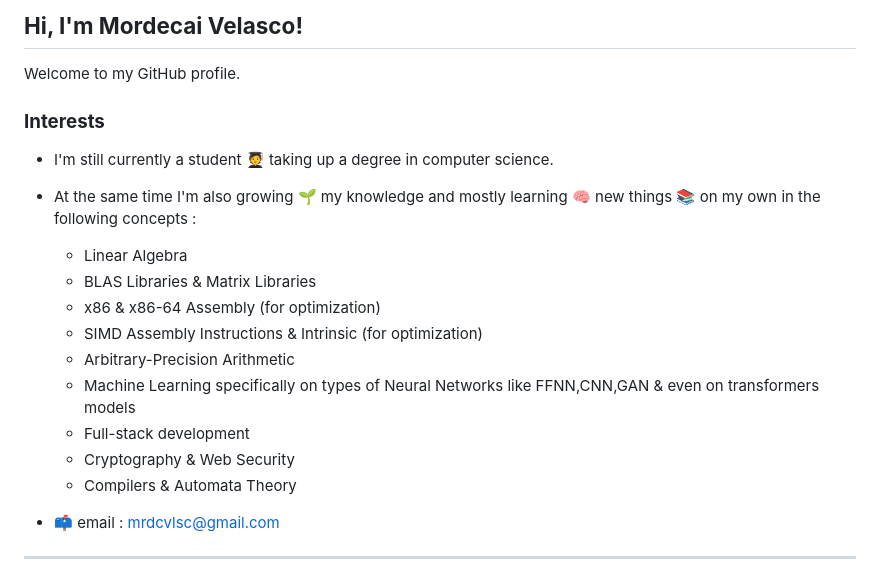
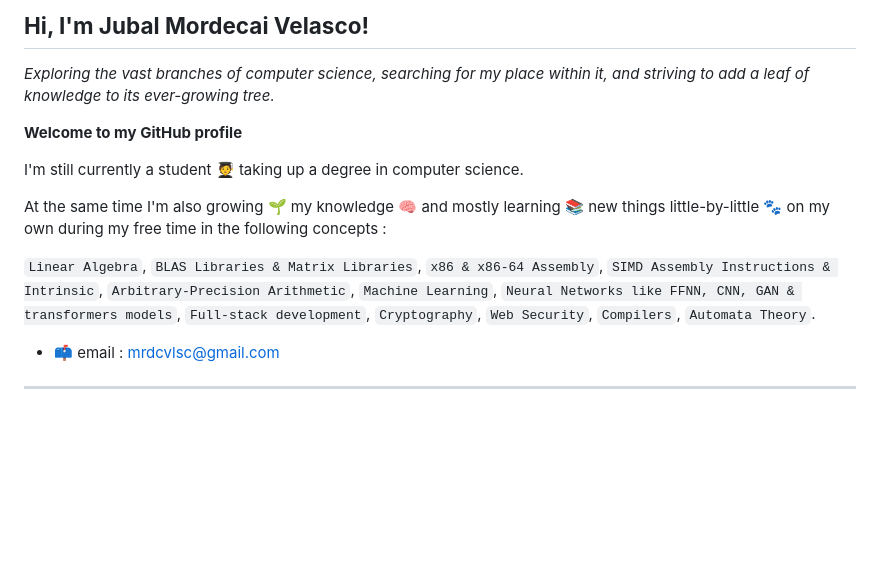
Before and after one commit to mrdcvlsc/mrdcvlsc, a Markdown page: README.md, the part around the change. GitHub-like rendering; blank space fills up the shorter version.

```diff
--- a/README.md
+++ b/README.md
@@ -1,20 +1,20 @@
-## **Hi, I'm Mordecai Velasco!**
+## **Hi, I'm Jubal Mordecai Velasco!**
 
-Welcome to my GitHub profile.
+_Exploring the vast branches of computer science, searching for my place within it,
+and striving to add a leaf of knowledge to its ever-growing tree._
 
-### **Interests**
+**Welcome to my GitHub profile**
 
-- I'm still currently a student :student: taking up a degree in computer science.
-- At the same time I'm also growing 🌱 my knowledge and mostly learning :brain: new things :books: on my own in the following concepts :
-  - Linear Algebra
-  - BLAS Libraries & Matrix Libraries
-  - x86 & x86-64 Assembly (for optimization)
-  - SIMD Assembly Instructions & Intrinsic (for optimization)
-  - Arbitrary-Precision Arithmetic
-  - Machine Learning specifically on types of Neural Networks like FFNN,CNN,GAN & even on transformers models
-  - Full-stack development
-  - Cryptography & Web Security
-  - Compilers & Automata Theory
+I'm still currently a student :student: taking up a degree in computer science.
+
+At the same time I'm also growing 🌱 my knowledge :brain: and mostly learning
+:books: new things little-by-little :feet: on my own during my free time in
+the following concepts :
+
+`Linear Algebra`, `BLAS Libraries & Matrix Libraries`, `x86 & x86-64 Assembly`,
+`SIMD Assembly Instructions & Intrinsic`, `Arbitrary-Precision Arithmetic`,
+`Machine Learning`, `Neural Networks like FFNN, CNN, GAN & transformers models`,
+`Full-stack development`, `Cryptography`, `Web Security`, `Compilers`, `Automata Theory`.
 
 - 📫 email : mrdcvlsc@gmail.com
 
```
